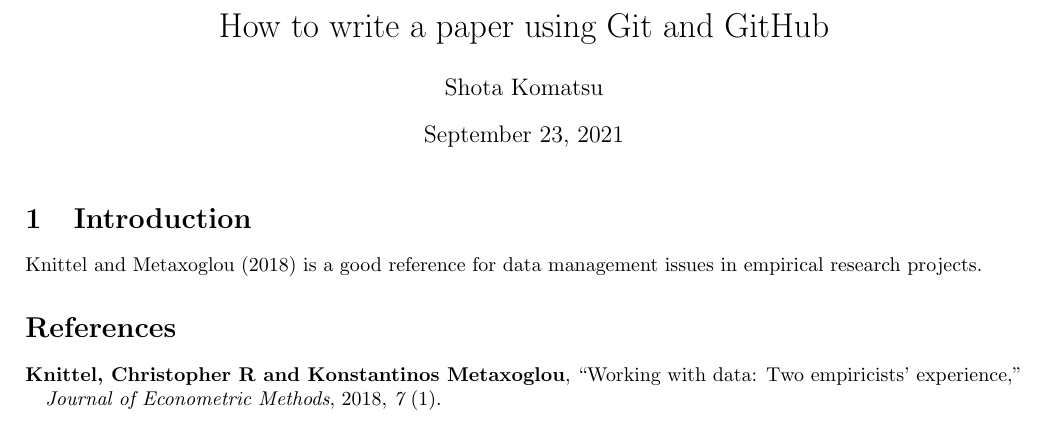
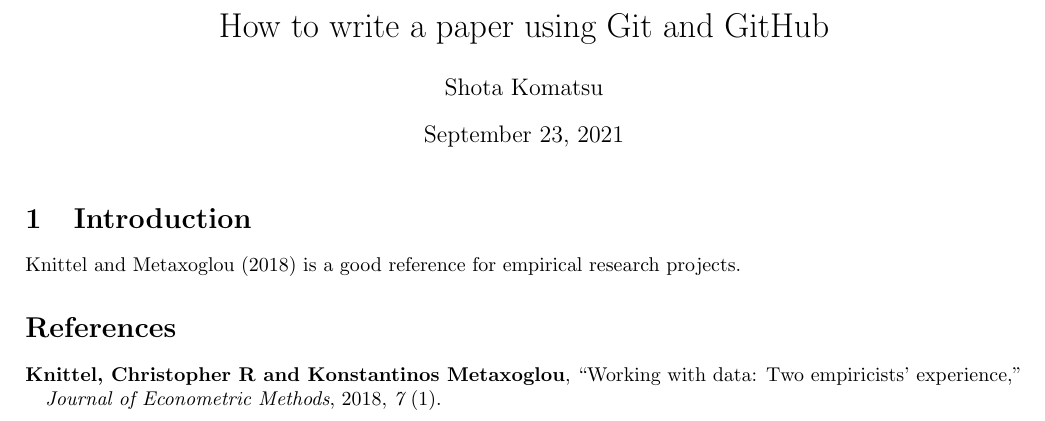
Before and after one commit to komatsuna4747/gitpractice, a LaTeX document (papers/report.tex): part of the page, cut so that both start at the same text. Compiled offline with pdfLaTeX.

Commit message:
Update papers/report.tex

```diff
--- a/papers/report.tex
+++ b/papers/report.tex
@@ -17,7 +17,7 @@
 
 \section{Introduction}
 
-\citet{knittel2018working} is a good reference for data management issues in empirical research projects.
+\citet{knittel2018working} is a good reference for empirical research projects.
 
 \bibliography{report}
 \bibliographystyle{aer}
```
